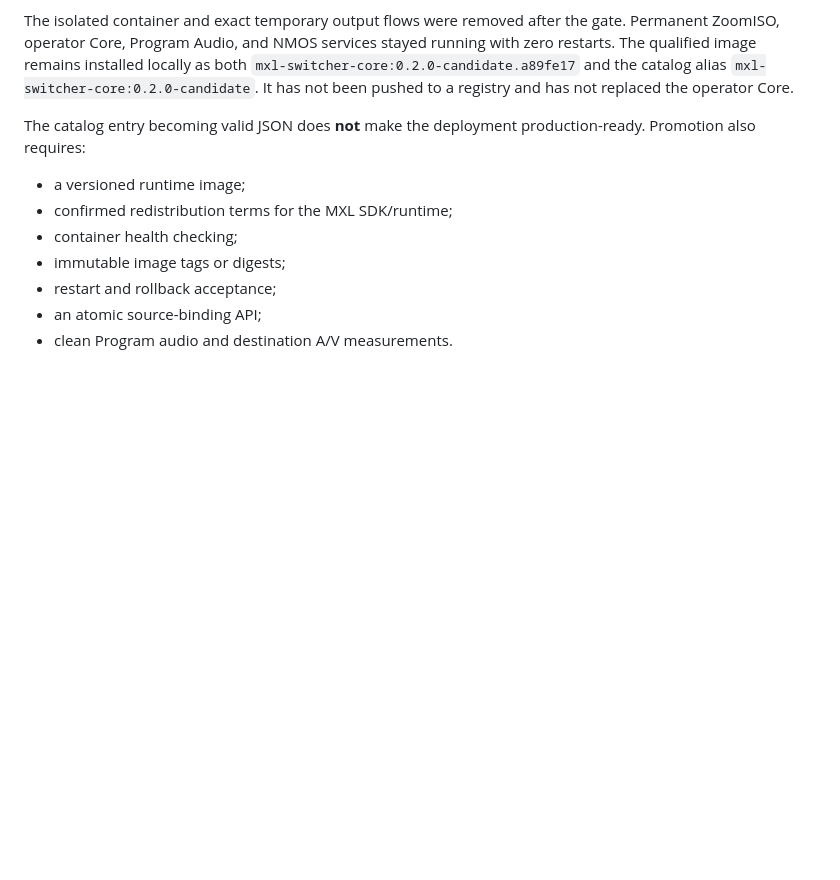
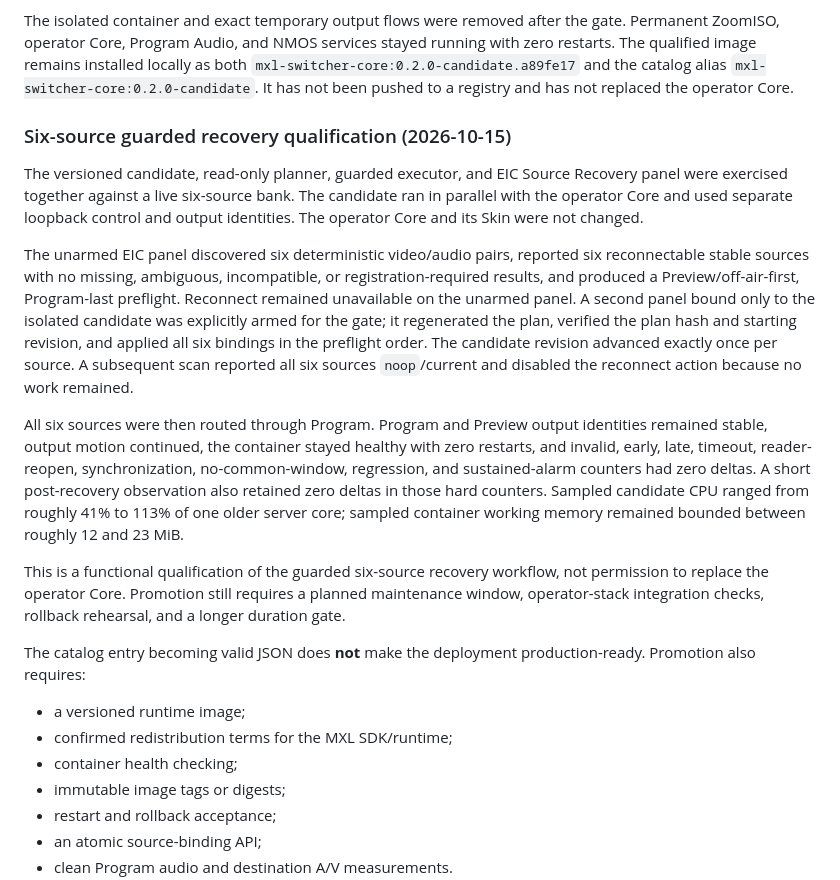
Before and after one commit to guycochran/mxl-switcher-core, a Markdown page: docs/EASY_MXL_INTEGRATION.md, the part around the change. Drawn GitHub-style; blank space fills up the shorter version.

Commit message:
Record six-source guarded recovery qualification

```diff
--- a/docs/EASY_MXL_INTEGRATION.md
+++ b/docs/EASY_MXL_INTEGRATION.md
@@ -321,6 +321,37 @@ both `mxl-switcher-core:0.2.0-candidate.a89fe17` and the catalog alias
 `mxl-switcher-core:0.2.0-candidate`. It has not been pushed to a registry and
 has not replaced the operator Core.
 
+### Six-source guarded recovery qualification (2026-10-15)
+
+The versioned candidate, read-only planner, guarded executor, and EIC Source
+Recovery panel were exercised together against a live six-source bank. The
+candidate ran in parallel with the operator Core and used separate loopback
+control and output identities. The operator Core and its Skin were not changed.
+
+The unarmed EIC panel discovered six deterministic video/audio pairs, reported
+six reconnectable stable sources with no missing, ambiguous, incompatible, or
+registration-required results, and produced a Preview/off-air-first, Program-last
+preflight. Reconnect remained unavailable on the unarmed panel. A second panel
+bound only to the isolated candidate was explicitly armed for the gate; it
+regenerated the plan, verified the plan hash and starting revision, and applied
+all six bindings in the preflight order. The candidate revision advanced exactly
+once per source. A subsequent scan reported all six sources `noop`/current and
+disabled the reconnect action because no work remained.
+
+All six sources were then routed through Program. Program and Preview output
+identities remained stable, output motion continued, the container stayed healthy
+with zero restarts, and invalid, early, late, timeout, reader-reopen,
+synchronization, no-common-window, regression, and sustained-alarm counters had
+zero deltas. A short post-recovery observation also retained zero deltas in those
+hard counters. Sampled candidate CPU ranged from roughly 41% to 113% of one older
+server core; sampled container working memory remained bounded between roughly
+12 and 23 MiB.
+
+This is a functional qualification of the guarded six-source recovery workflow,
+not permission to replace the operator Core. Promotion still requires a planned
+maintenance window, operator-stack integration checks, rollback rehearsal, and a
+longer duration gate.
+
 The catalog entry becoming valid JSON does **not** make the deployment
 production-ready. Promotion also requires:
 
```
